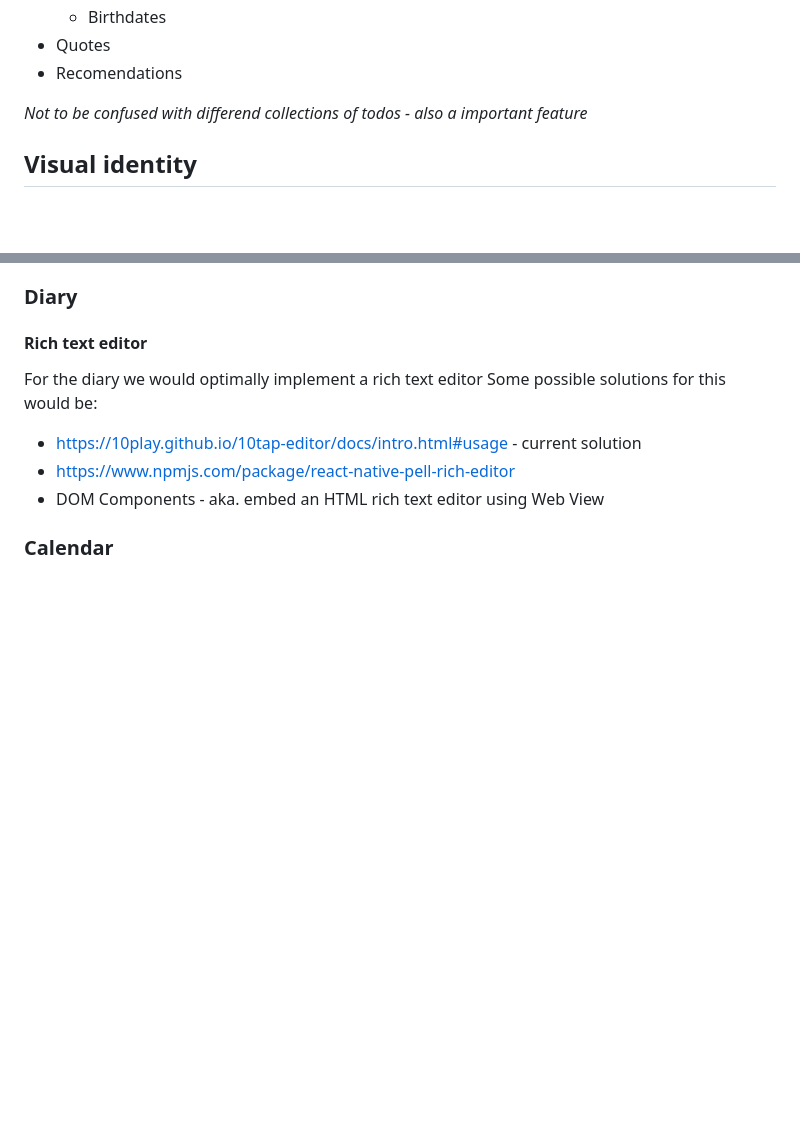
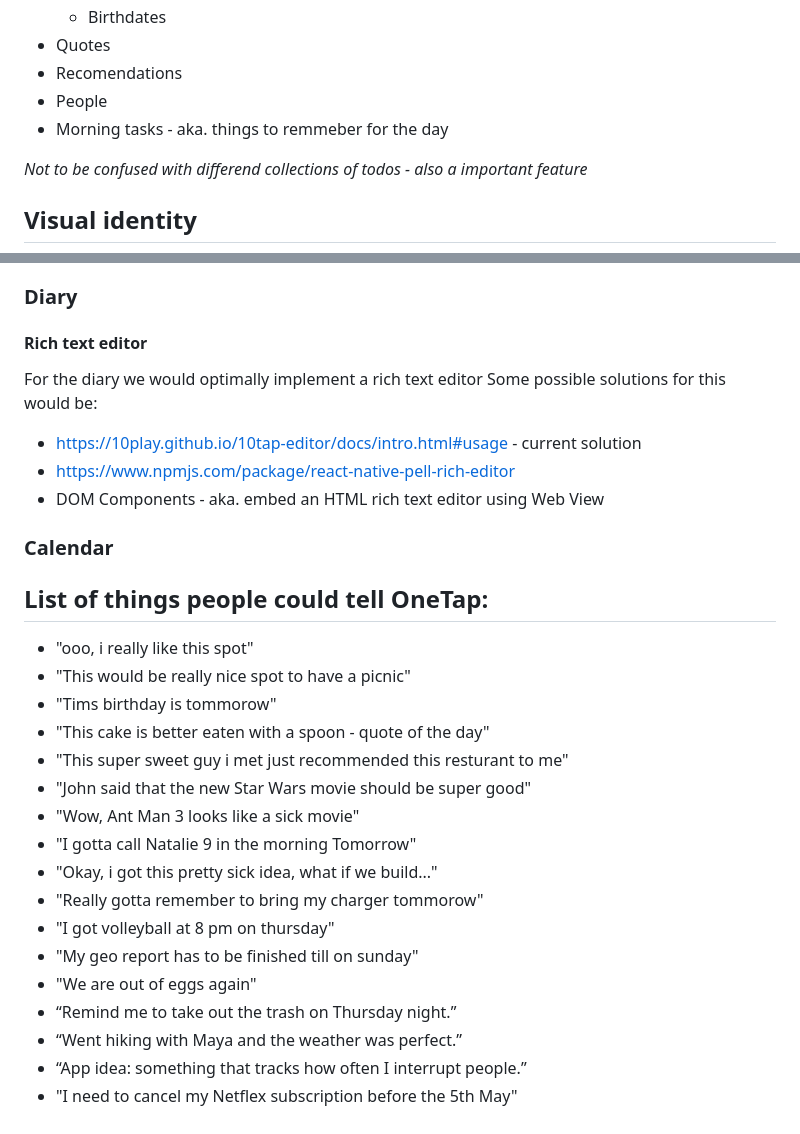
Before and after one commit to Ell1ott/OneTap, a Markdown page: Roadpath.md, 2 parts joined by grey strips. Rendered like a GitHub page; blank space fills up the shorter version.

Commit message:
docs: Add test cases to roadpath

```diff
--- a/Roadpath.md
+++ b/Roadpath.md
@@ -68,6 +68,8 @@ Examples:
   - Birthdates
 - Quotes
 - Recomendations
+- People
+- Morning tasks - aka. things to remmeber for the day
 
 _Not to be confused with differend collections of todos - also a important feature_
 
@@ -96,3 +98,23 @@ Some possible solutions for this would be:
 - DOM Components - aka. embed an HTML rich text editor using Web View
 
 ### Calendar
+
+## List of things people could tell OneTap:
+
+- "ooo, i really like this spot"
+- "This would be really nice spot to have a picnic"
+- "Tims birthday is tommorow"
+- "This cake is better eaten with a spoon - quote of the day"
+- "This super sweet guy i met just recommended this resturant to me"
+- "John said that the new Star Wars movie should be super good"
+- "Wow, Ant Man 3 looks like a sick movie"
+- "I gotta call Natalie 9 in the morning Tomorrow"
+- "Okay, i got this pretty sick idea, what if we build..."
+- "Really gotta remember to bring my charger tommorow"
+- "I got volleyball at 8 pm on thursday"
+- "My geo report has to be finished till on sunday"
+- "We are out of eggs again"
+- “Remind me to take out the trash on Thursday night.”
+- “Went hiking with Maya and the weather was perfect.”
+- “App idea: something that tracks how often I interrupt people.”
+- "I need to cancel my Netflex subscription before the 5th May"
```
